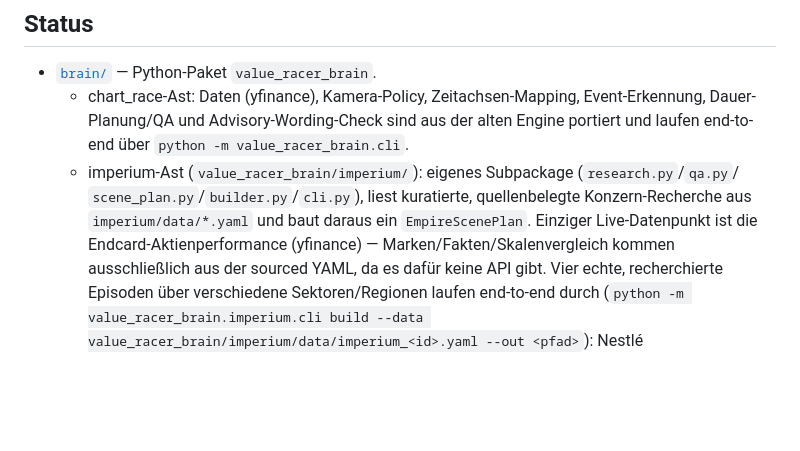
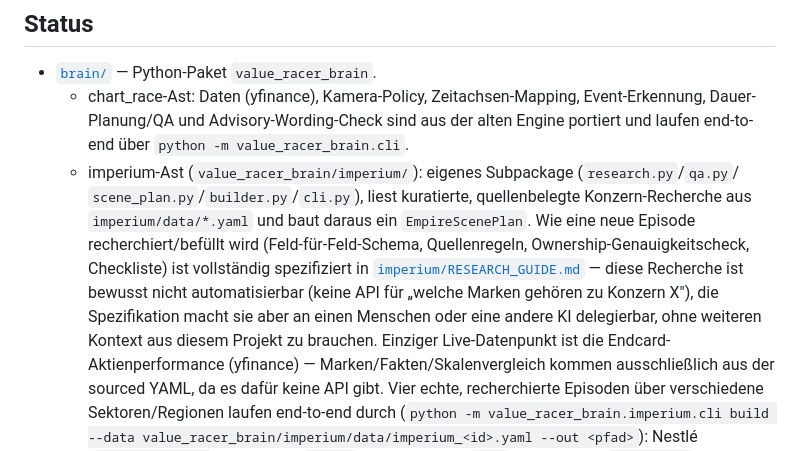
Before and after one commit to Spezzo-sudo/Elementkonfluenz, a Markdown page: content-engine/README.md, the part around the change. GitHub-like rendering; blank space fills up the shorter version.

```diff
--- a/content-engine/README.md
+++ b/content-engine/README.md
@@ -19,7 +19,13 @@ Brain-Code.
     end-to-end über `python -m value_racer_brain.cli`.
   - imperium-Ast (`value_racer_brain/imperium/`): eigenes Subpackage (`research.py`/`qa.py`/
     `scene_plan.py`/`builder.py`/`cli.py`), liest kuratierte, quellenbelegte Konzern-Recherche aus
-    `imperium/data/*.yaml` und baut daraus ein `EmpireScenePlan`. Einziger Live-Datenpunkt ist die
+    `imperium/data/*.yaml` und baut daraus ein `EmpireScenePlan`. Wie eine neue Episode
+    recherchiert/befüllt wird (Feld-für-Feld-Schema, Quellenregeln, Ownership-Genauigkeitscheck,
+    Checkliste) ist vollständig spezifiziert in
+    [`imperium/RESEARCH_GUIDE.md`](brain/value_racer_brain/imperium/RESEARCH_GUIDE.md) — diese
+    Recherche ist bewusst nicht automatisierbar (keine API für „welche Marken gehören zu Konzern
+    X"), die Spezifikation macht sie aber an einen Menschen oder eine andere KI delegierbar, ohne
+    weiteren Kontext aus diesem Projekt zu brauchen. Einziger Live-Datenpunkt ist die
     Endcard-Aktienperformance (yfinance) — Marken/Fakten/Skalenvergleich kommen ausschließlich aus
     der sourced YAML, da es dafür keine API gibt. Vier echte, recherchierte Episoden über
     verschiedene Sektoren/Regionen laufen end-to-end durch (`python -m
```
Also changed, not shown: content-engine/EMPIRE_SCENE_PLAN.md (+5 -1 lines), 1 other file.
